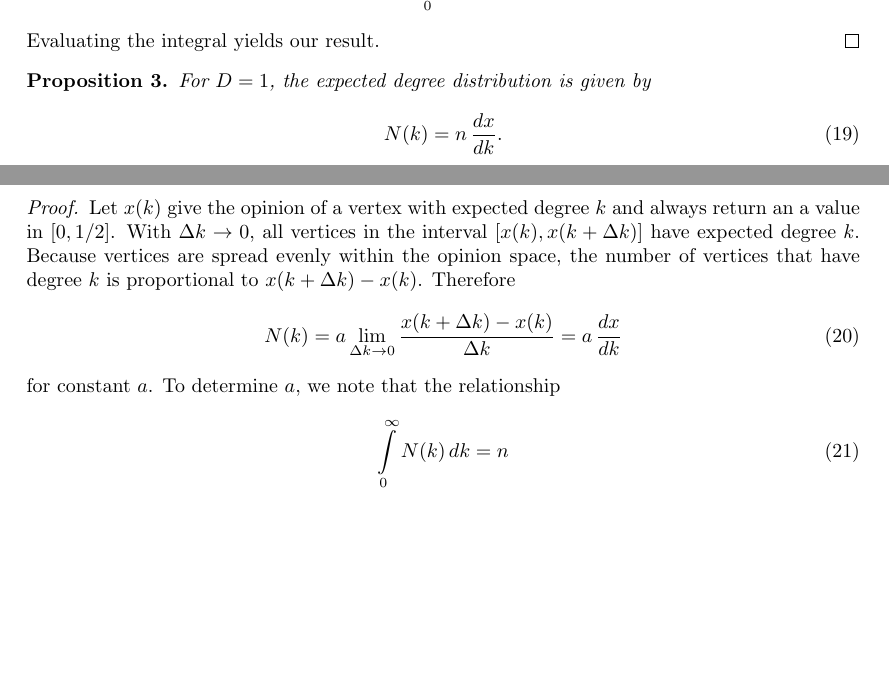
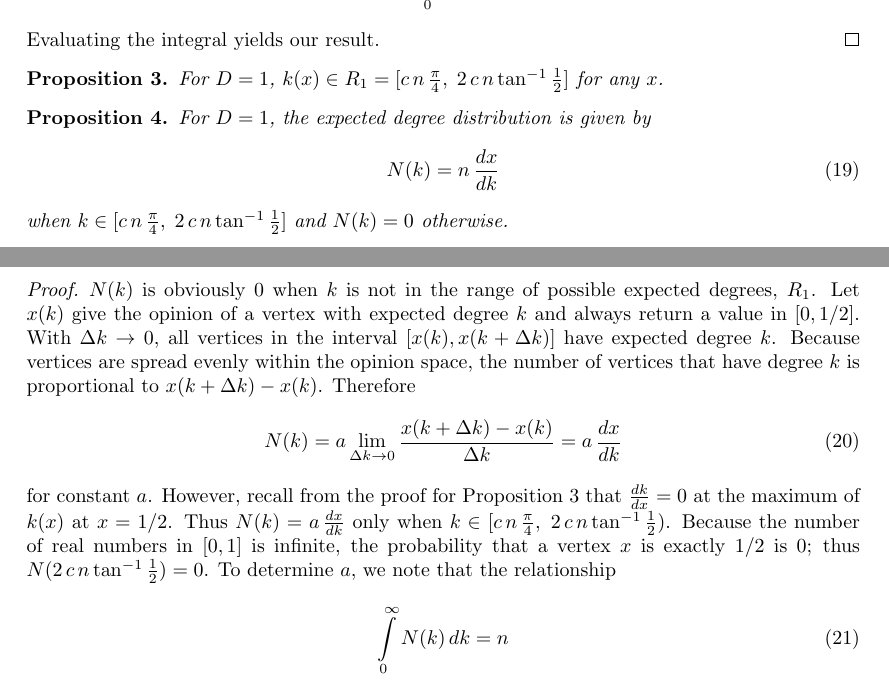
Before and after one commit to vitchyr/Research-in-Math, a LaTeX document (latex/opinion_model.tex): two parts of pages 4 and 5 of 5, joined at a grey line, cut so that both start at the same text, the shorter picture padded with empty space. Compiled offline with pdfLaTeX.

Commit message:
Improve N(k) proposition/proof

```diff
--- a/latex/opinion_model.tex
+++ b/latex/opinion_model.tex
@@ -12,6 +12,7 @@
 \newtheorem{defn}{Definition}
 \newtheorem{prop}{Proposition}
 \newtheorem{theorem}{Theorem}
+\newtheorem{cor}{Corollary}
 
 %opening
 \title{Opinion-dependent Rewiring Model}
@@ -182,18 +183,22 @@ When $D=1$, Theorem \ref{thm:kx} reduces to
 Evaluating the integral yields our result.
 \end{proof}
 \begin{prop}
+\label{prop:R1}
+ For $D=1$, $k(x) \in R_1 = [c\,n\,\frac{\pi}{4},\; 2\,c\,n \tan^{-1}\frac{1}{2}]$ for any $x$.
+ \end{prop}
+
+\begin{prop}
  For $D=1$, the expected degree distribution is given by
  \begin{equation}
-  N(k) = n \,\frac{dx}{dk}.
+  N(k) = n \,\frac{dx}{dk}
  \end{equation}
-\end{prop}
+when $k \in [c\,n\,\frac{\pi}{4},\; 2\,c\,n \tan^{-1}\frac{1}{2}]$ and $N(k) = 0$ otherwise. \end{prop}
 \begin{proof}
-Let $x(k)$ give the opinion of a vertex with expected degree $k$ and always return an a value in $[0, 1/2]$.
-With $\Delta k \to 0$, all vertices in the interval $[x(k), x(k + \Delta k)]$ have expected degree $k$. Because vertices are spread evenly within the opinion space, the number of vertices that have degree $k$ is proportional to $x(k + \Delta k) - x(k)$. Therefore
+$N(k)$ is obviously 0 when $k$ is not in the range of possible expected degrees, $R_1$. Let $x(k)$ give the opinion of a vertex with expected degree $k$ and always return a value in $[0, 1/2]$. With $\Delta k \to 0$, all vertices in the interval $[x(k), x(k + \Delta k)]$ have expected degree $k$. Because vertices are spread evenly within the opinion space, the number of vertices that have degree $k$ is proportional to $x(k + \Delta k) - x(k)$. Therefore
 \begin{equation}
  N(k) = a \lim\limits_{\Delta k \to 0} \frac{x(k + \Delta k) - x(k)}{\Delta k} = a \, \frac{dx}{dk}
 \end{equation}
-for constant $a$. To determine $a$, we note that the relationship
+for constant $a$. However, recall from the proof for Proposition \ref{prop:R1} that $\frac{dk}{dx} = 0$ at the maximum of $k(x)$ at $x=1/2$. Thus $N(k) = a \, \frac{dx}{dk}$ only when $k \in  [c\,n\,\frac{\pi}{4},\; 2\,c\,n \tan^{-1}\frac{1}{2})$. Because the number of real numbers in $[0, 1]$ is infinite, the probability that a vertex $x$ is exactly $1/2$ is 0; thus $N(2\,c\,n \tan^{-1}\frac{1}{2}) = 0$. To determine $a$, we note that the relationship
 \begin{equation}
 \label{eqn:Nsum}
  \int\limits_{0}^\infty N(k)\, dk = n
```
